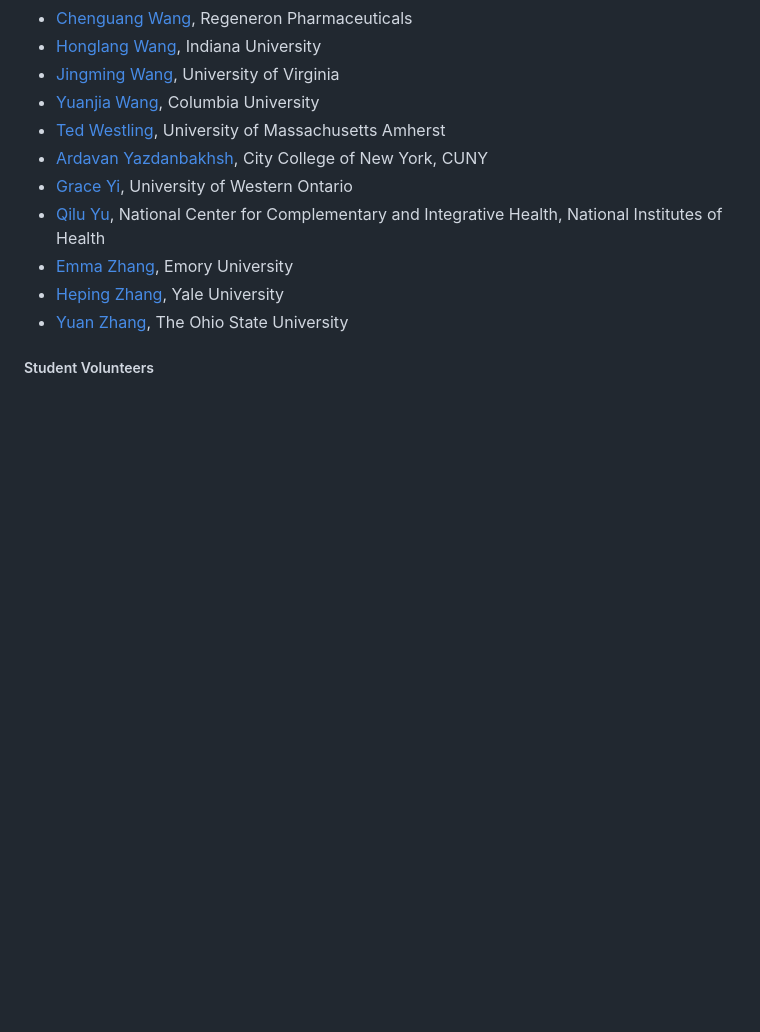
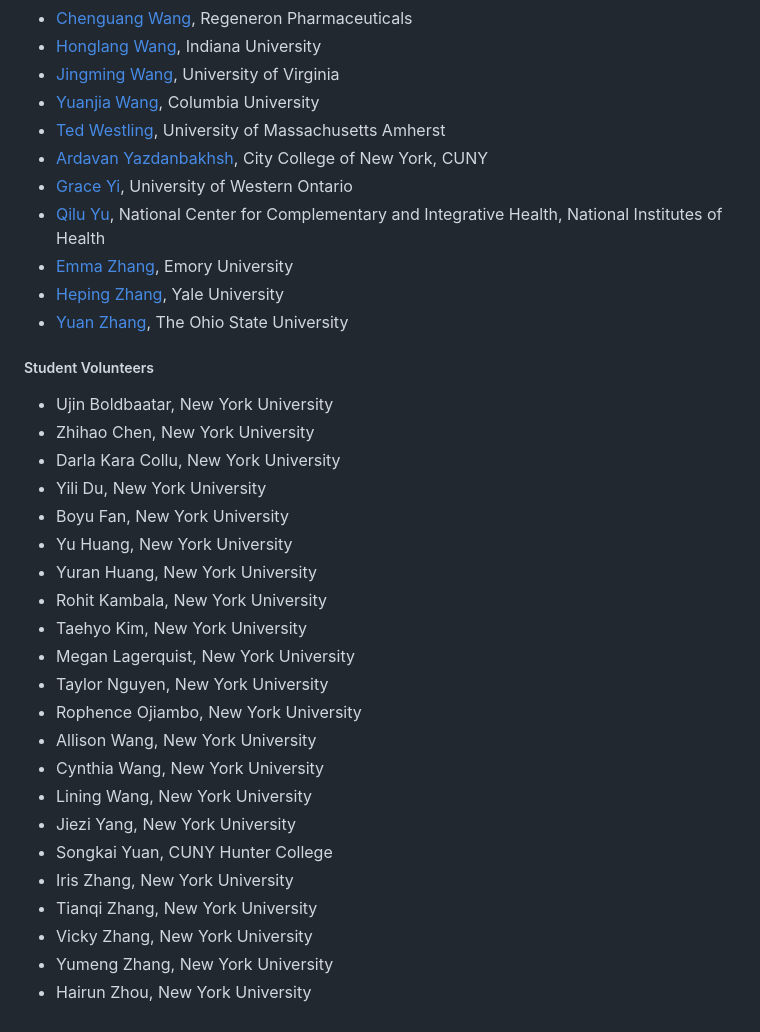
Before and after one commit to asa-slds/slds2026, a Markdown page: static_info/committees.md, the part around the change. GitHub-like rendering; blank space fills up the shorter version.

Commit message:
updated student volunteer

```diff
--- a/static_info/committees.md
+++ b/static_info/committees.md
@@ -145,3 +145,26 @@ and teams.
 + [Yuan Zhang](https://www.asc.ohio-state.edu/zhang.7824//), The Ohio State University
 
 ##### Student Volunteers
+
++ Ujin Boldbaatar, New York University
++ Zhihao Chen, New York University
++ Darla Kara Collu, New York University
++ Yili Du, New York University
++ Boyu Fan, New York University
++ Yu Huang, New York University
++ Yuran Huang, New York University
++ Rohit Kambala, New York University
++ Taehyo Kim, New York University
++ Megan Lagerquist, New York University
++ Taylor Nguyen, New York University
++ Rophence Ojiambo, New York University
++ Allison Wang, New York University
++ Cynthia Wang, New York University
++ Lining Wang, New York University
++ Jiezi Yang, New York University
++ Songkai Yuan, CUNY Hunter College
++ Iris Zhang, New York University
++ Tianqi Zhang, New York University
++ Vicky Zhang, New York University
++ Yumeng Zhang, New York University
++ Hairun Zhou, New York University
```
